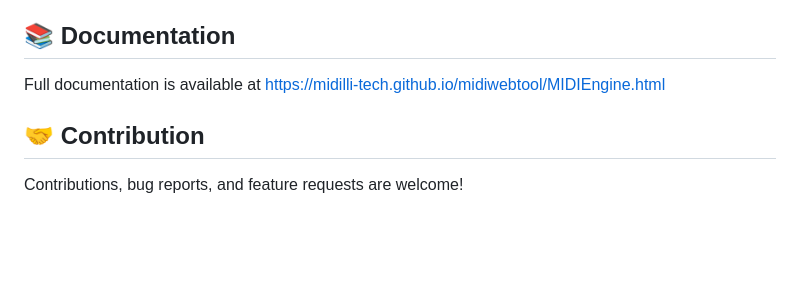
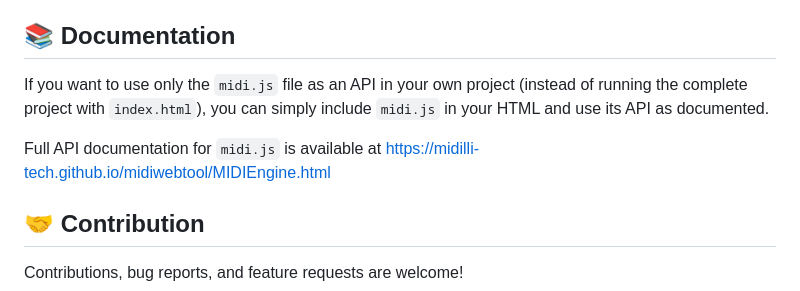
Before and after one commit to MIDILLI-Tech/midi-web-tool, a Markdown page: README.md, the part around the change. Rendered like a GitHub page; blank space fills up the shorter version.

Commit message:
clarification on what is documented

```diff
--- a/README.md
+++ b/README.md
@@ -70,7 +70,9 @@ Some more info on these pages:
 
 ## 📚 Documentation
 
-Full documentation is available at [https://midilli-tech.github.io/midiwebtool/MIDIEngine.html](https://midilli-tech.github.io/midiwebtool/MIDIEngine.html)
+If you want to use only the `midi.js` file as an API in your own project (instead of running the complete project with `index.html`), you can simply include `midi.js` in your HTML and use its API as documented.
+
+Full API documentation for `midi.js` is available at [https://midilli-tech.github.io/midiwebtool/MIDIEngine.html](https://midilli-tech.github.io/midiwebtool/MIDIEngine.html)
 
 ## 🤝 Contribution
 
```
